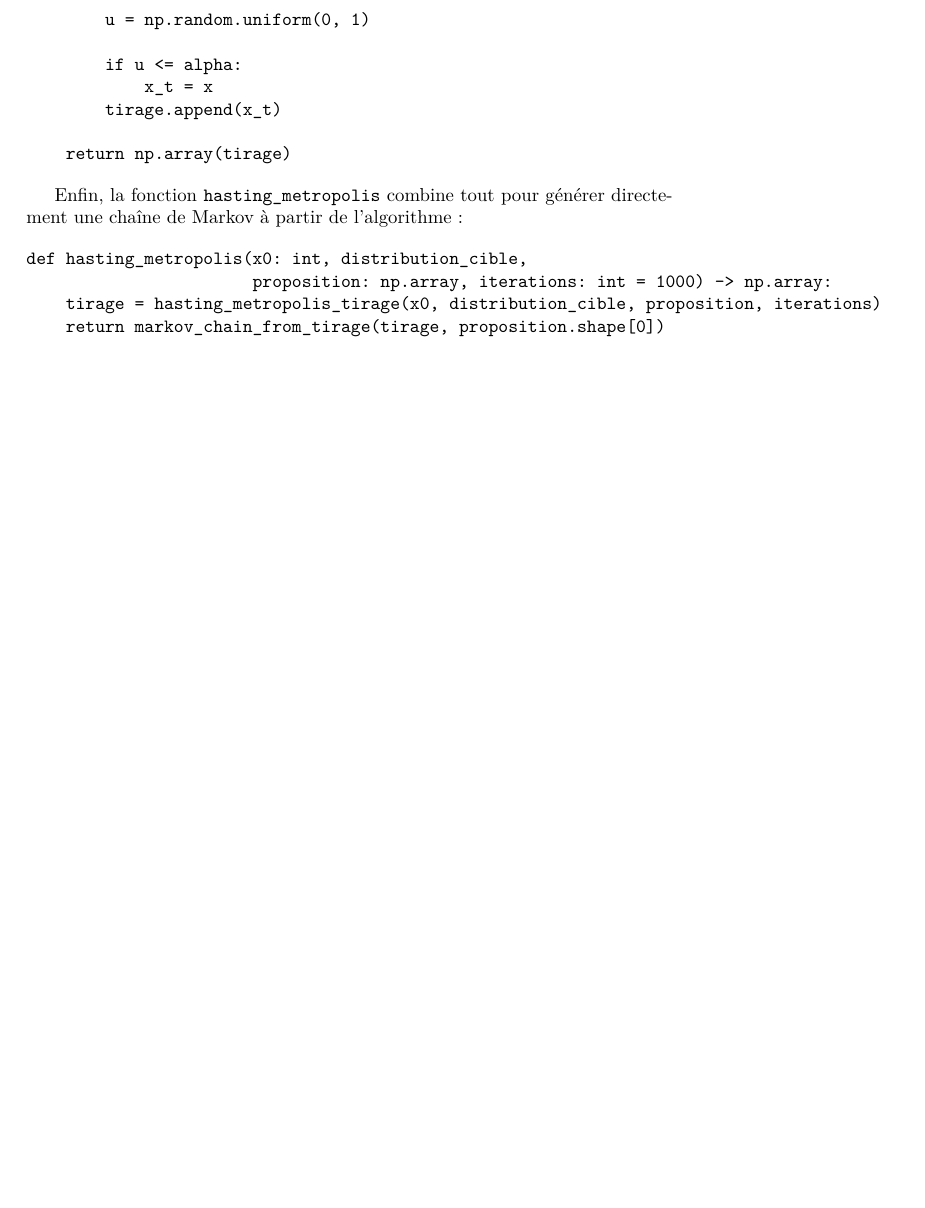
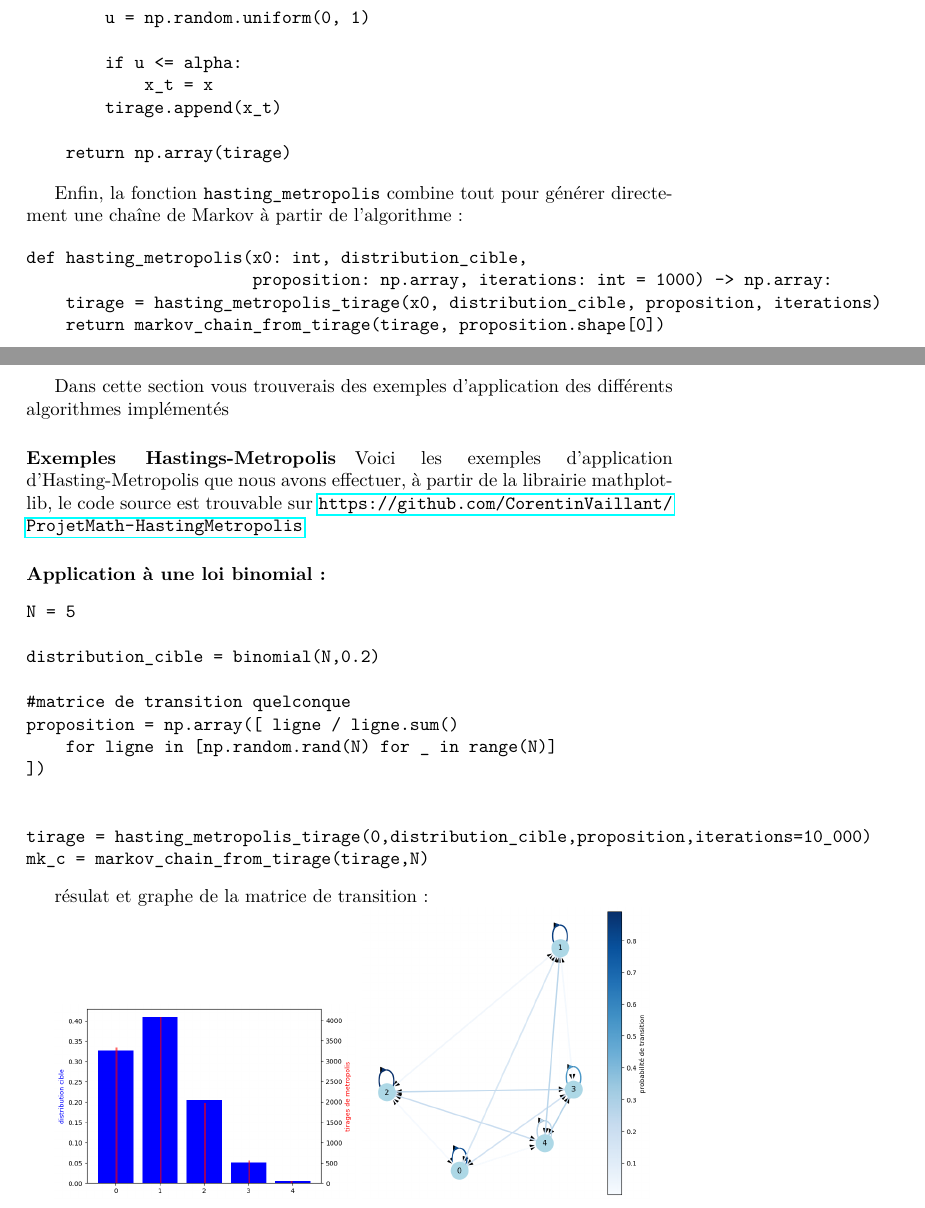
Before and after one commit to CorentinVaillant/ProjetMath-HastingMetropolis, a LaTeX document (Algorithme_Hasting_Metropolis_-_Probleme_du_voyageur_de_commerce_-_LeBer_Perrotino_Vaillant_Bernard.tex): part of page 27 of 28 before the commit and two parts of pages 28 and 29 of 34 after it, the two joined at a grey line, cut so that both start at the same text, the shorter picture padded with empty space. The pictures show the PDF file Algorithme_Hasting_Metropolis_-_Probleme_du_voyageur_de_commerce_-_LeBer_Perrotino_Vaillant_Bernard.pdf that the author committed with the source.

Commit message:
ajout des exemples

```diff
--- a/Algorithme_Hasting_Metropolis_-_Probleme_du_voyageur_de_commerce_-_LeBer_Perrotino_Vaillant_Bernard.tex
+++ b/Algorithme_Hasting_Metropolis_-_Probleme_du_voyageur_de_commerce_-_LeBer_Perrotino_Vaillant_Bernard.tex
@@ -926,3 +929,39 @@ def hasting_metropolis(x0: int, distribution_cible,
     return markov_chain_from_tirage(tirage, proposition.shape[0])
 \end{verbatim}
 
+\newpage
+\subsubsection{Application de ce code}
+
+Dans cette section vous trouverais des exemples d'application des différents algorithmes implémentés
+
+\paragraph{Exemples Hastings-Metropolis}
+
+Voici les exemples d'application d'Hasting-Metropolis que nous avons effectuer, à partir de la librairie mathplotlib, le code source est trouvable sur \url{https://github.com/CorentinVaillant/ProjetMath-HastingMetropolis}.
+
+\paragraph{Application à une loi binomial:}
+
+\begin{verbatim}
+N = 5
+
+distribution_cible = binomial(N,0.2)
+
+#matrice de transition quelconque
+proposition = np.array([ ligne / ligne.sum()
+    for ligne in [np.random.rand(N) for _ in range(N)]
+])
+
+
+tirage = hasting_metropolis_tirage(0,distribution_cible,proposition,iterations=10_000)
+mk_c = markov_chain_from_tirage(tirage,N)
+\end{verbatim}
+
+résulat et graphe de la matrice de transition:
+
+\includegraphics[scale=0.25]{loi bin.png}
+\includegraphics[scale=0.25]{loi bin graph.png}
+
+\newpage
+\paragraph{Application à une loi de Poisson:}
+
+\begin{verbatim}
+N = 15
@@ -928,0 +974,58 @@ def hasting_metropolis(x0: int, distribution_cible,
+tirage = hasting_metropolis_tirage(0,distribution_cible,proposition,iterations=100_000)
+mk_c = markov_chain_from_tirage(tirage,N)
+\end{verbatim}
+
+résulats:
+
+\includegraphics[scale=0.5]{poisson.png}
+
+\newpage
+\paragraph{Application à une loi uniform:}
+
+\begin{verbatim}
+N = 15
+
+distribution_cible = lambda k : 1/(N-2) if 0<k and k<N else 0
+
+#matrice de transition aléatoire
+proposition = np.array([ ligne / ligne.sum()
+    for ligne in [np.random.rand(N) for _ in range(N)]
+])
+
+
+tirage = hasting_metropolis_tirage(0,distribution_cible,proposition,iterations=100_000)
+mk_c = markov_chain_from_tirage(tirage,N)
+\end{verbatim}
+
+résulats:
+
+\includegraphics[scale=0.5]{uniforme.png}
+
+\newpage
+\paragraph{Application à une loi géométrique:}
+
+\begin{verbatim}
+N = 20
+
+distribution_cible = geo(0.33)
+
+#matrice de transition aléatoire
+proposition = np.array([ ligne / ligne.sum()
+    for ligne in [np.array([abs(np.random.normal(i,1)) for _ in range(N)]) for i in range(N)]
+])
+
+tirage = hasting_metropolis_tirage(0,distribution_cible,proposition,iterations=100_000)
+mk_c = markov_chain_from_tirage(tirage,N)
+\end{verbatim}
+
+résulats:
+
+\includegraphics[scale=0.5]{géometrique.png}
+
+\newpage
+\paragraph{Application à une loi quelconque:}
+
+\begin{verbatim}
+N = 30
+
+distribution = np.random.rand(N)
@@ -928,0 +1037,7 @@ def hasting_metropolis(x0: int, distribution_cible,
+proposition = np.array([ ligne / ligne.sum()
+    for ligne in [np.array([abs(np.random.normal(i,1)) for _ in range(N)]) for i in range(N)]
+])
+
+tirage = hasting_metropolis_tirage(0,distribution_cible,proposition,iterations=100_000)
+mk_c = markov_chain_from_tirage(tirage,N)
+\end{verbatim}
```
Also changed, not shown: Algorithme_Hasting_Metropolis_-_Probleme_du_voyageur_de_commerce_-_LeBer_Perrotino_Vaillant_Bernard.pdf, ressources/géometrique.png (added), ressources/loi aléatoire.png (added), ressources/loi bin graph.png (added), ressources/loi bin.png (added), ressources/poisson.png (added), ressources/uniforme.png (added), Algorithme_Hasting_Metropolis_-_Probleme_du_voyageur_de_commerce_-_LeBer_Perrotino_Vaillant_Bernard.tex (47 more changed lines).
